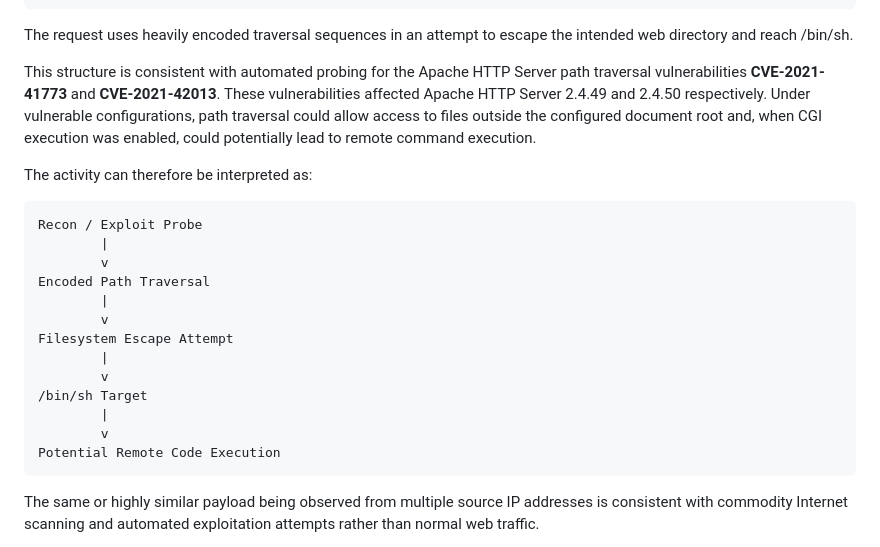
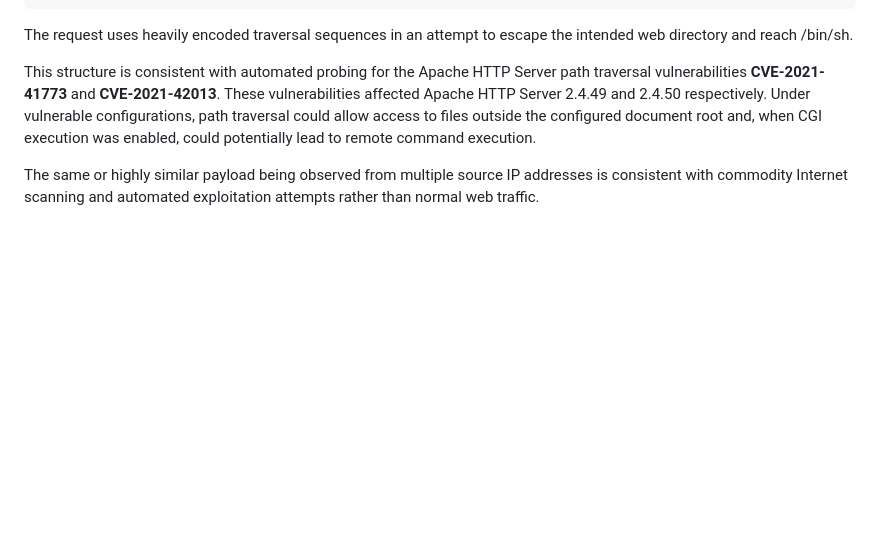
Before and after one commit to Krisqzpl/krzysztofhanas.com, a Markdown page: soc-lab/cases/case-003-path-traversal-injection-probe.md, the part around the change. Rendered like a GitHub page; blank space fills up the shorter version.

```diff
--- a/soc-lab/cases/case-003-path-traversal-injection-probe.md
+++ b/soc-lab/cases/case-003-path-traversal-injection-probe.md
@@ -52,22 +52,6 @@ The request uses heavily encoded traversal sequences in an attempt to escape the
 
 This structure is consistent with automated probing for the Apache HTTP Server path traversal vulnerabilities **CVE-2021-41773** and **CVE-2021-42013**. These vulnerabilities affected Apache HTTP Server 2.4.49 and 2.4.50 respectively. Under vulnerable configurations, path traversal could allow access to files outside the configured document root and, when CGI execution was enabled, could potentially lead to remote command execution.
 
-The activity can therefore be interpreted as:
-
-    Recon / Exploit Probe
-            |
-            v
-    Encoded Path Traversal
-            |
-            v
-    Filesystem Escape Attempt
-            |
-            v
-    /bin/sh Target
-            |
-            v
-    Potential Remote Code Execution
-
 The same or highly similar payload being observed from multiple source IP addresses is consistent with commodity Internet scanning and automated exploitation attempts rather than normal web traffic.
 
 The presence of the request alone does not indicate compromise. No evidence of successful exploitation was identified in the reviewed telemetry.
```
